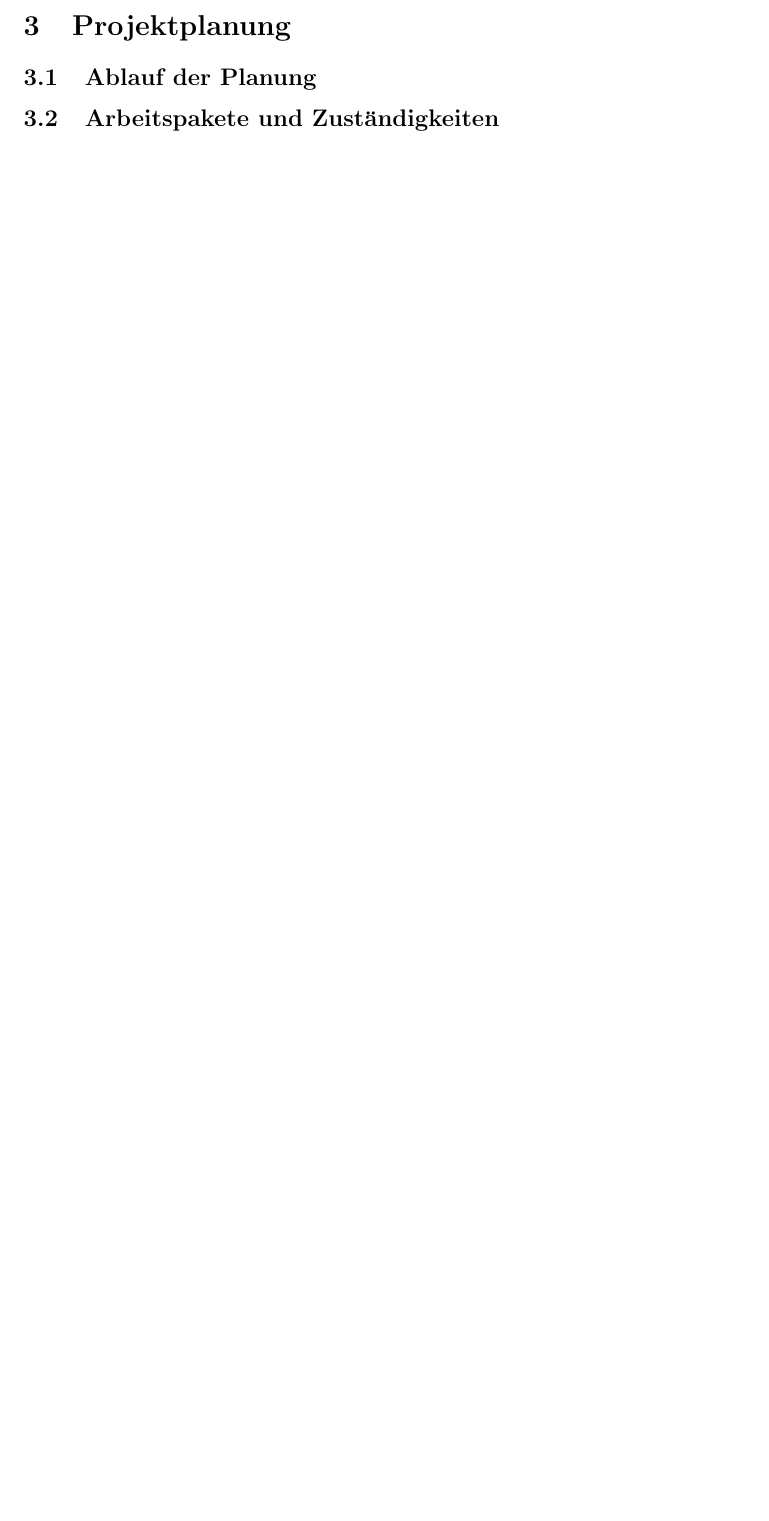
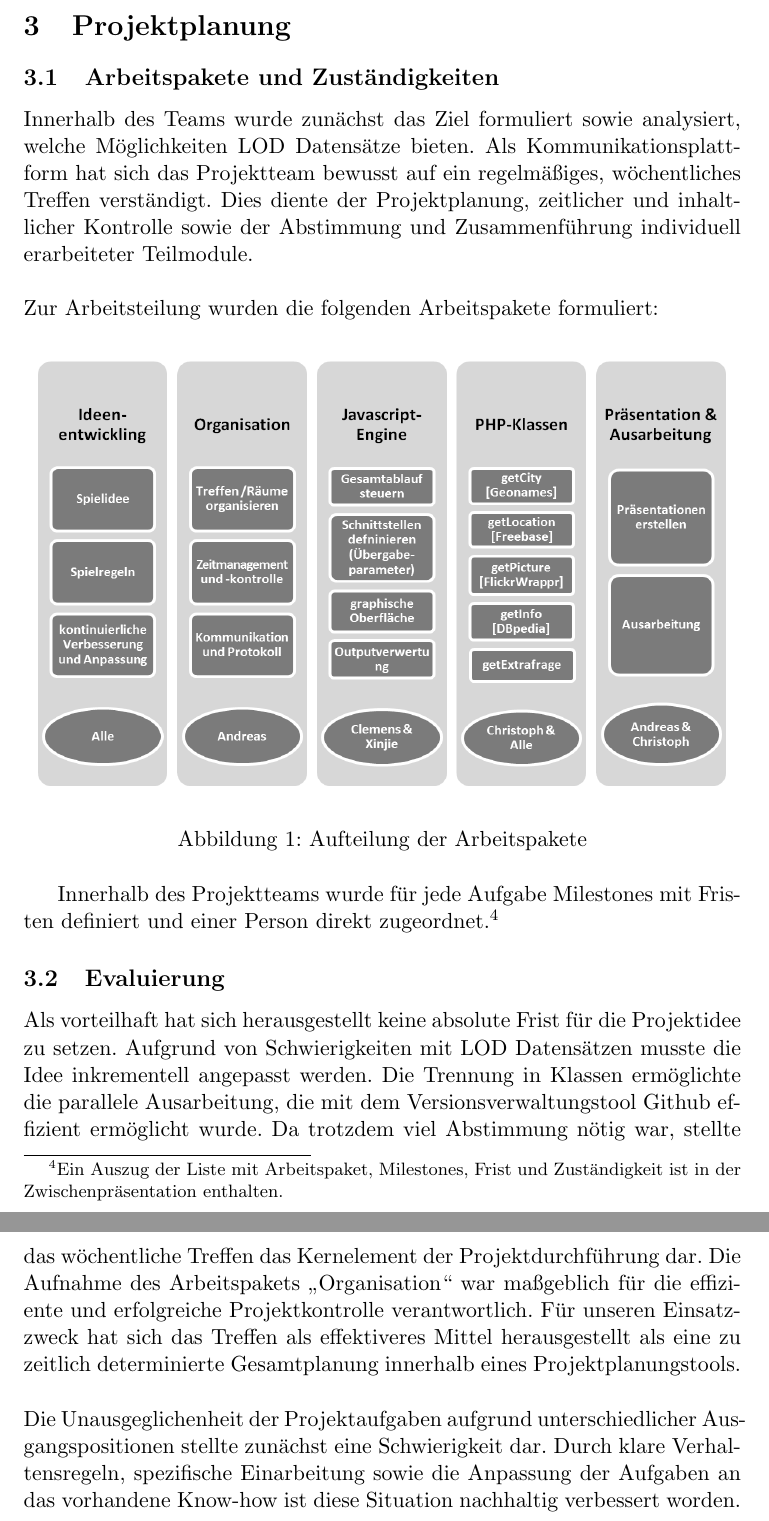
Before and after one commit to m0l0t0ph/Eurotrip, a LaTeX paper (dokumentation/eurotrip_doku.tex): part of page 7 of 11 before the commit and two parts of pages 7 and 8 of 12 after it, the two joined at a grey line, cut so that both start at the same text, the shorter picture padded with empty space. Compiled offline with pdfLaTeX.

Commit message:
Text von Andi zur Doku eingepflegt

```diff
--- a/dokumentation/eurotrip_doku.tex
+++ b/dokumentation/eurotrip_doku.tex
@@ -4,6 +4,7 @@
 \usepackage[utf8]{inputenc} % Kodierung
 \usepackage[ngerman]{babel} % Sprache
 \usepackage{graphicx}  % Bildchen
+\usepackage{float}  % Bildchen2
 
 % wir wollen auf jeder Seite eine Ueberschrift
 \pagestyle{headings}
@@ -97,8 +108,19 @@ Die grundlegende Spielidee wurde so schon in Facebook- sowie iPhone-Apps impleme
 \subsection{Semantic Gaming}
 \newpage
 \section{Projektplanung}
-\subsection{Ablauf der Planung}
 \subsection{Arbeitspakete und Zuständigkeiten}
+Innerhalb des Teams wurde zunächst das Ziel formuliert sowie analysiert, welche Möglichkeiten LOD Datensätze bieten. Als Kommunikationsplattform hat sich das Projektteam bewusst auf ein regelmäßiges, wöchentliches Treffen verständigt. Dies diente der Projektplanung, zeitlicher und inhaltlicher Kontrolle sowie der Abstimmung und Zusammenführung individuell erarbeiteter Teilmodule.\\\\
+Zur Arbeitsteilung wurden die folgenden Arbeitspakete formuliert:
+\begin{figure}[H]
+	\centering
+	\includegraphics[width=1.0\columnwidth, angle=0]{projektplanung_organigramm_sw.png}
+	\caption{Aufteilung der Arbeitspakete}
+	\label{img:grafik-dummy}
+\end{figure}
+Innerhalb des Projektteams wurde für jede Aufgabe Milestones mit Fristen definiert und einer Person direkt zugeordnet.\footnote{Ein Auszug der Liste mit Arbeitspaket, Milestones, Frist und Zuständigkeit ist in der Zwischenpräsentation enthalten.}
+\subsection{Evaluierung}
+Als vorteilhaft hat sich herausgestellt keine absolute Frist für die Projektidee zu setzen. Aufgrund von Schwierigkeiten mit LOD Datensätzen musste die Idee inkrementell angepasst werden. Die Trennung in Klassen ermöglichte die parallele Ausarbeitung, die mit dem Versionsverwaltungstool Github  effizient ermöglicht wurde. Da trotzdem viel Abstimmung nötig war, stellte das wöchentliche Treffen das Kernelement der Projektdurchführung dar.  Die Aufnahme des Arbeitspakets „Organisation“ war maßgeblich für die effiziente und erfolgreiche Projektkontrolle verantwortlich. Für unseren Einsatzzweck hat sich das Treffen als effektiveres Mittel herausgestellt als eine zu zeitlich determinierte Gesamtplanung innerhalb eines Projektplanungstools.\\\\
+Die Unausgeglichenheit der Projektaufgaben aufgrund unterschiedlicher Ausgangspositionen stellte zunächst eine Schwierigkeit dar. Durch klare Verhaltensregeln, spezifische Einarbeitung sowie die Anpassung der Aufgaben an das vorhandene Know-how ist diese Situation nachhaltig verbessert worden.
 \newpage
 \section{Umsetzung, Softwarepakete und Programm}
 \subsection{Schematischer Aufbau, Konzeptskizze}
```
Also changed, not shown: dokumentation/eurotrip_doku.pdf, dokumentation/projektplanung_organigramm_farbe.png (added), dokumentation/projektplanung_organigramm_sw.png (added), dokumentation/eurotrip_doku.tex (35 more changed lines), 5 other files.
